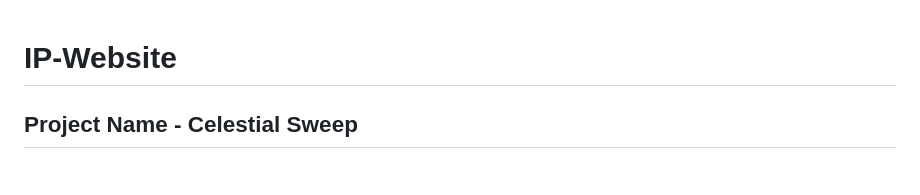
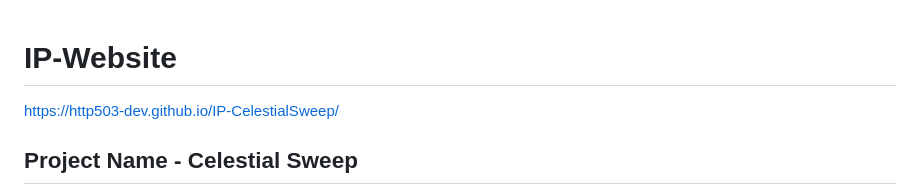
Before and after one commit to http503-dev/IP-CelestialSweep, a Markdown page: README.md, the part around the change. Drawn GitHub-style.

```diff
--- a/README.md
+++ b/README.md
@@ -1,4 +1,5 @@
 # IP-Website
+https://http503-dev.github.io/IP-CelestialSweep/
 ## Project Name - Celestial Sweep
 Celestial Sweep is a cosmic adventure game where the primary objective is to clean up space by collecting and disposing of space debris to earn points which can be redeemed for in-game power ups or real life merch of the game.
 
```
